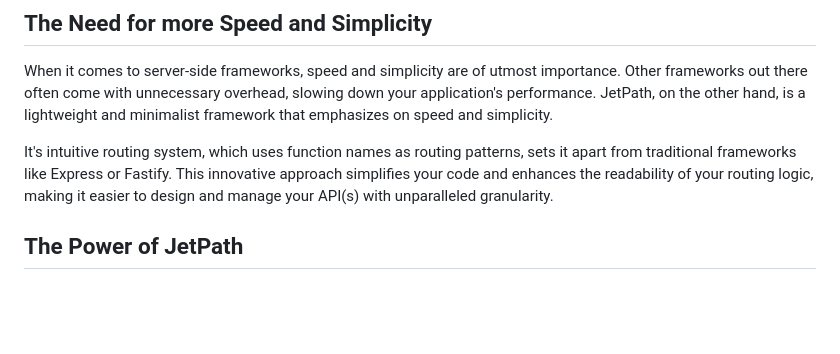
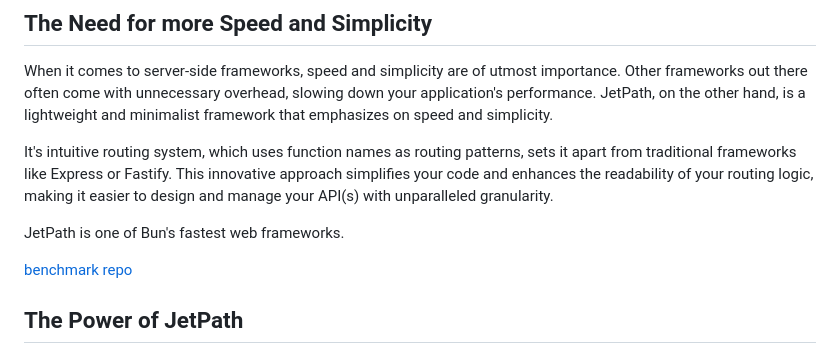
Before and after one commit to Uiedbook/JetPath, a Markdown page: blogpost1.md, the part around the change. Rendered like a GitHub page; blank space fills up the shorter version.

Commit message:
added [benchmark repo](https://github.com/FridayCandour/jetpath-benchmark)

```diff
--- a/blogpost1.md
+++ b/blogpost1.md
@@ -52,6 +52,10 @@ Unlike traditional frameworks like Express or Fastify, `JetPath` introduces a gr
 When it comes to server-side frameworks, speed and simplicity are of utmost importance. Other frameworks out there often come with unnecessary overhead, slowing down your application's performance. JetPath, on the other hand, is a lightweight and minimalist framework that emphasizes on speed and simplicity.
 
 It's intuitive routing system, which uses function names as routing patterns, sets it apart from traditional frameworks like Express or Fastify. This innovative approach simplifies your code and enhances the readability of your routing logic, making it easier to design and manage your API(s) with unparalleled granularity.
+
+JetPath is one of Bun's fastest web frameworks.
+
+[benchmark repo](https://github.com/FridayCandour/jetpath-benchmark)
 
 ## The Power of JetPath
 
```
Also changed, not shown: README.md (+2 -0 lines).
